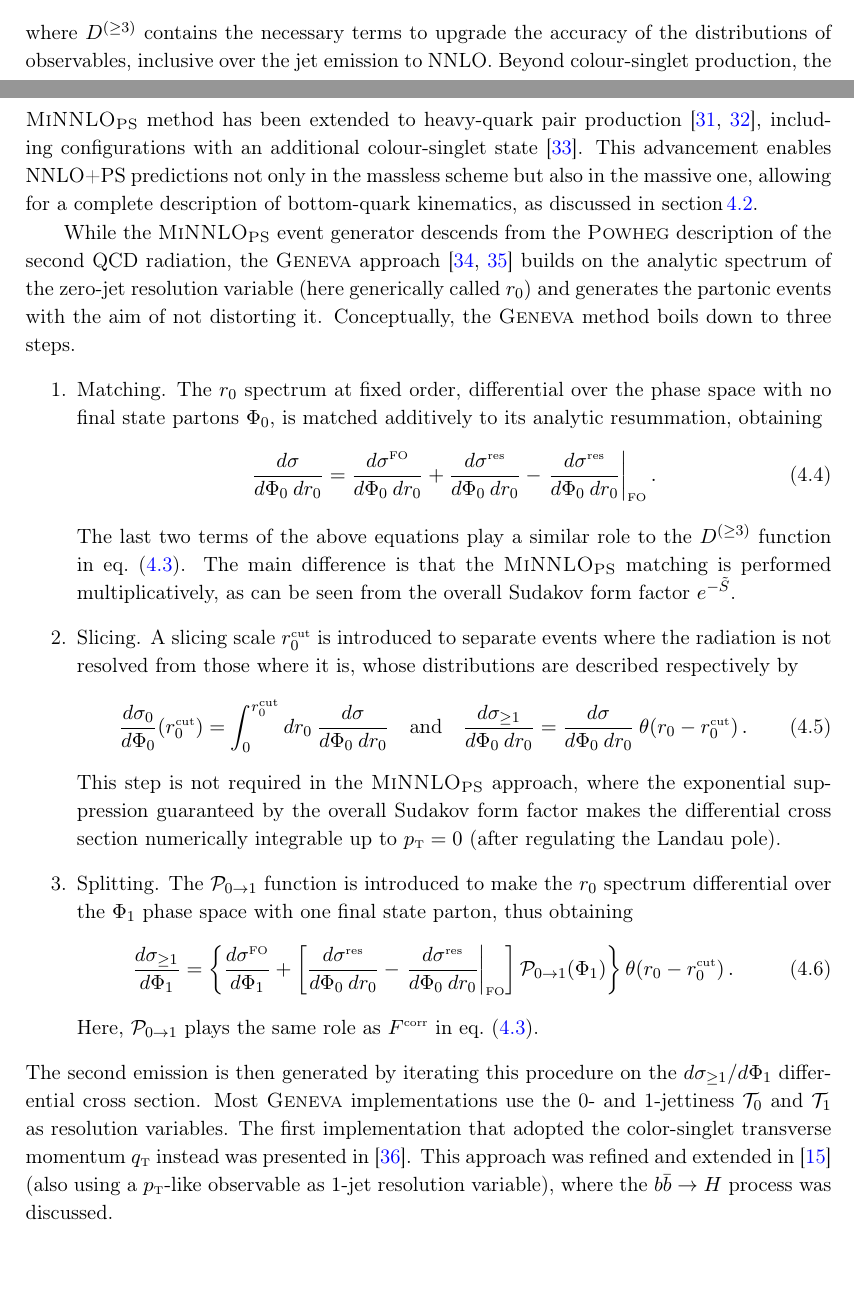
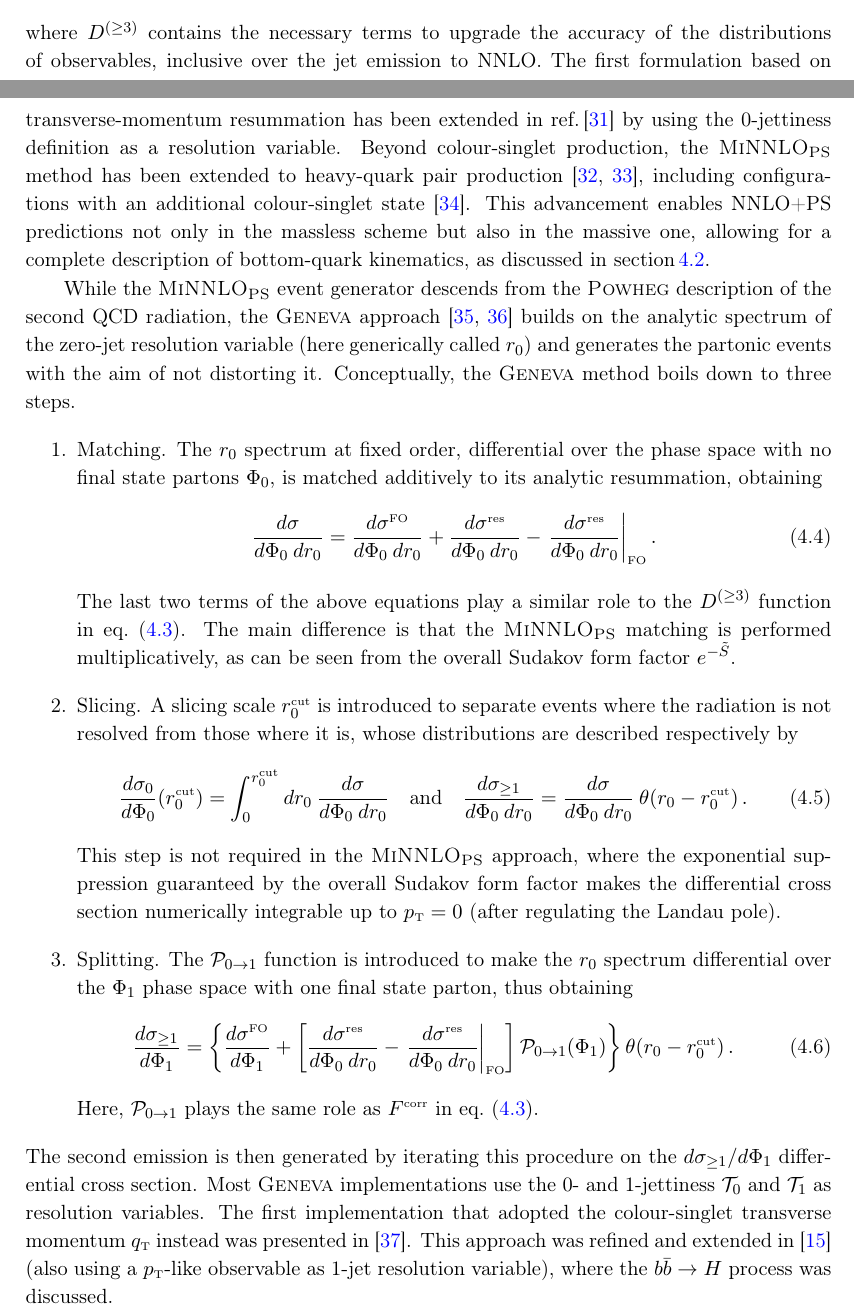
Before and after one commit to cbiello/Report5bbH, a LaTeX document (LHCHWG-bbh.tex): two parts of pages 8 and 9 of 28, joined at a grey line, cut so that both start at the same text, the shorter picture padded with empty space. Compiled offline with pdfLaTeX.

Commit message:
added a ref

```diff
--- a/LHCHWG-bbh.tex
+++ b/LHCHWG-bbh.tex
@@ -432,7 +432,7 @@ method~\cite{Monni:2019whf,Monni:2020nks}, the {\small
 \end{equation}
 where $D^{(\geq 3)}$ contains the necessary terms to upgrade the
 accuracy of the distributions of observables, inclusive over the jet
-emission to NNLO. Beyond colour-singlet production, the \minnlo{} method has been extended to heavy-quark pair production~\cite{mazzitelli:2020jio,mazzitelli:2021mmm}, including configurations with an additional colour-singlet state~\cite{mazzitelli:2024ura}. This advancement enables NNLO+PS predictions not only in the massless scheme but also in the massive one, allowing for a complete description of bottom-quark kinematics, as discussed in~\sct{sec:bbH4FS}.
+emission to NNLO. The first formulation based on transverse-momentum resummation has been extended in~\citere{Ebert:2024zdj} by using the 0-jettiness definition as a resolution variable. Beyond colour-singlet production, the \minnlo{} method has been extended to heavy-quark pair production~\cite{mazzitelli:2020jio,mazzitelli:2021mmm}, including configurations with an additional colour-singlet state~\cite{mazzitelli:2024ura}. This advancement enables NNLO+PS predictions not only in the massless scheme but also in the massive one, allowing for a complete description of bottom-quark kinematics, as discussed in~\sct{sec:bbH4FS}.
 
 While the \minnlo{} event generator descends from the \POWHEG{}
 description of the second QCD radiation, the \GENEVA{} approach
@@ -496,7 +496,7 @@ The second emission is then generated by iterating this procedure on
 the $d\sigma_{\geq 1} / d\Phi_1$ differential cross section. Most
 \GENEVA{} implementations use the 0- and 1-jettiness $\mathcal{T}_0$
 and $\mathcal{T}_1$ as resolution variables. The first implementation
-that adopted the color-singlet transverse momentum
+that adopted the colour-singlet transverse momentum
 $q_{\scriptscriptstyle\rm T}$ instead was presented
 in~\cite{alioli:2021qbf}. This approach was refined and extended
 in~\cite{Gavardi:2025zpf} (also using a $p_{\scriptscriptstyle\rm
```
